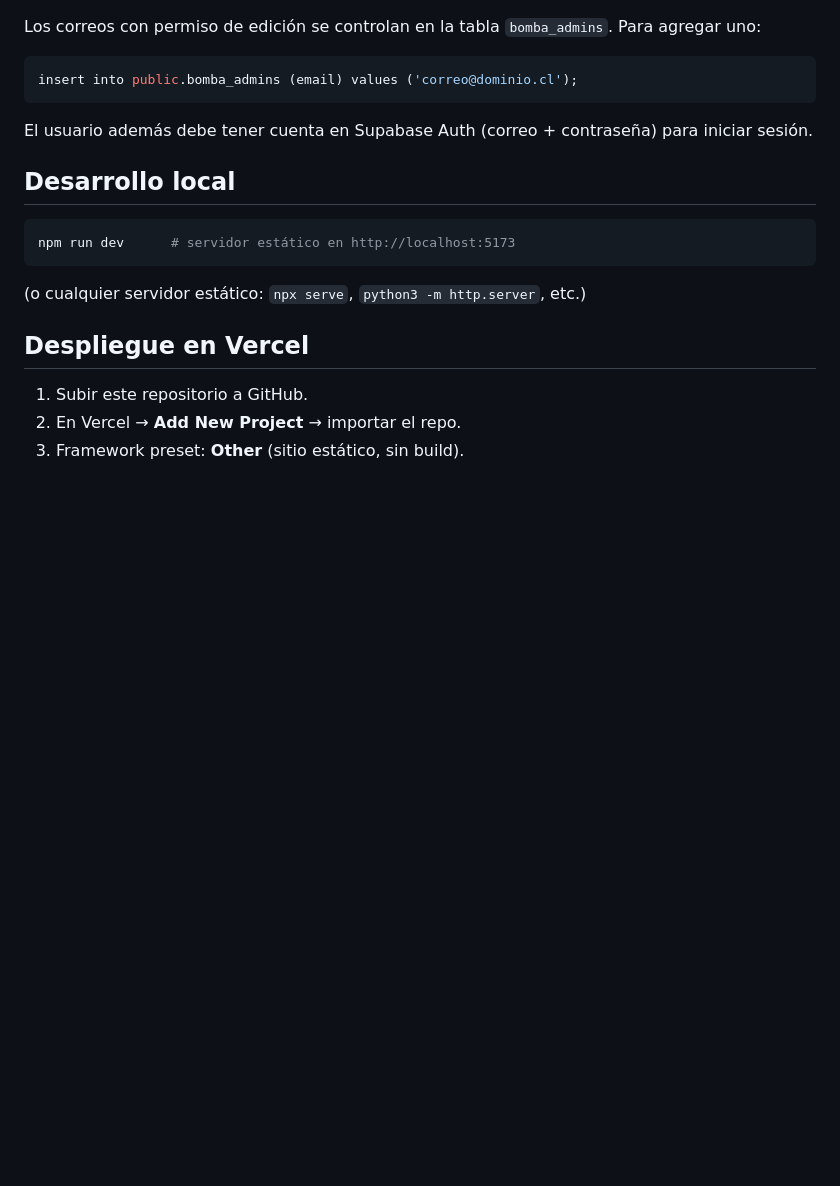
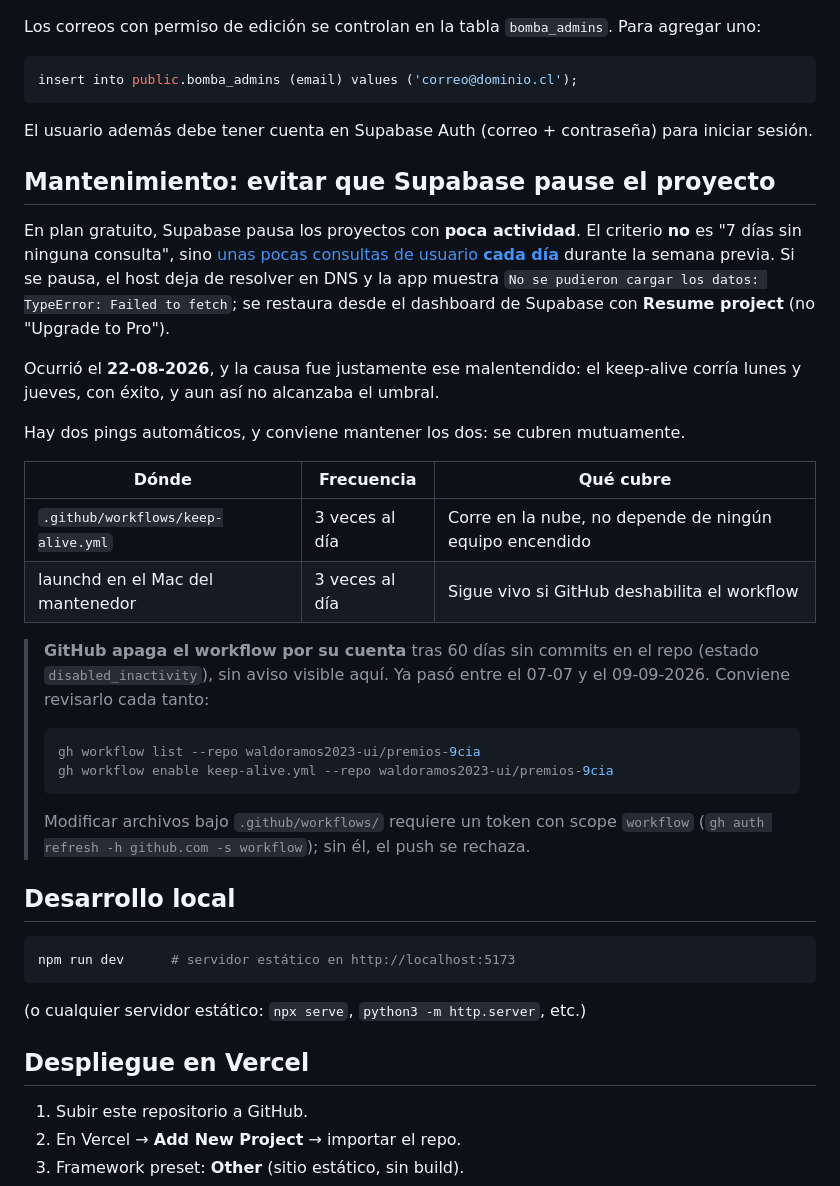
Before and after one commit to waldoramos2023-ui/premios-9cia, a Markdown page: README.md, the part around the change. Drawn GitHub-style; blank space fills up the shorter version.

Commit message:
Documentar el mantenimiento del keep-alive en el README (#2)
El README no decía nada sobre la pausa por inactividad, que es la causa más
frecuente de que la app deje de cargar. Ahora lo cubre, junto con los dos pings
automáticos y el hecho de que GitHub apaga el workflow tras 60 días sin commits.

- README: sección "Mantenimiento: evitar que Supabase pause el proyecto", con el
  criterio correcto, el caso del 22-08-2026 y los comandos de verificación.
- CLAUDE.md: el cron nuevo quedó verificado el 09-09-2026 (3/3 HTTP 200, ~18
  consultas diarias sumando el ping del Mac).
- CLAUDE.md: documentado que editar .github/workflows/ exige un token con scope
  `workflow`, y cómo obtenerlo.

Co-authored-by: Claude Opus 5 <noreply@anthropic.com>

````diff
--- a/README.md
+++ b/README.md
@@ -59,6 +59,38 @@ insert into public.bomba_admins (email) values ('correo@dominio.cl');
 
 El usuario además debe tener cuenta en Supabase Auth (correo + contraseña) para iniciar sesión.
 
+## Mantenimiento: evitar que Supabase pause el proyecto
+
+En plan gratuito, Supabase pausa los proyectos con **poca actividad**. El criterio
+**no** es "7 días sin ninguna consulta", sino
+[unas pocas consultas de usuario **cada día**](https://supabase.com/docs/guides/platform/free-project-pausing)
+durante la semana previa. Si se pausa, el host deja de resolver en DNS y la app
+muestra `No se pudieron cargar los datos: TypeError: Failed to fetch`; se restaura
+desde el dashboard de Supabase con **Resume project** (no "Upgrade to Pro").
+
+Ocurrió el **22-08-2026**, y la causa fue justamente ese malentendido: el keep-alive
+corría lunes y jueves, con éxito, y aun así no alcanzaba el umbral.
+
+Hay dos pings automáticos, y conviene mantener los dos: se cubren mutuamente.
+
+| Dónde | Frecuencia | Qué cubre |
+|---|---|---|
+| `.github/workflows/keep-alive.yml` | 3 veces al día | Corre en la nube, no depende de ningún equipo encendido |
+| launchd en el Mac del mantenedor | 3 veces al día | Sigue vivo si GitHub deshabilita el workflow |
+
+> **GitHub apaga el workflow por su cuenta** tras 60 días sin commits en el repo
+> (estado `disabled_inactivity`), sin aviso visible aquí. Ya pasó entre el 07-07 y
+> el 09-09-2026. Conviene revisarlo cada tanto:
+>
+> ```bash
+> gh workflow list --repo waldoramos2023-ui/premios-9cia
+> gh workflow enable keep-alive.yml --repo waldoramos2023-ui/premios-9cia
+> ```
+>
+> Modificar archivos bajo `.github/workflows/` requiere un token con scope
+> `workflow` (`gh auth refresh -h github.com -s workflow`); sin él, el push se
+> rechaza.
+
 ## Desarrollo local
 
 ```bash
````
Also changed, not shown: CLAUDE.md (+10 -2 lines).
